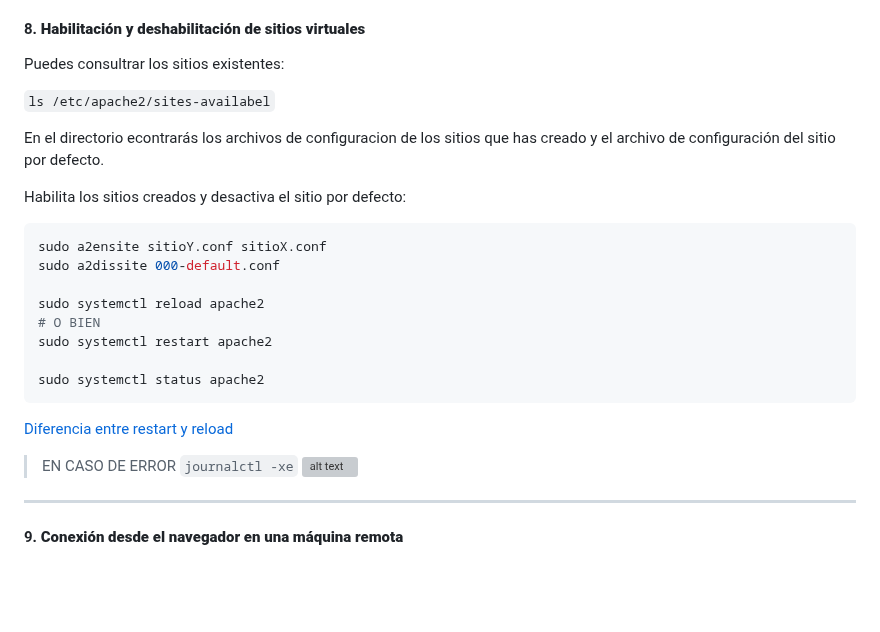
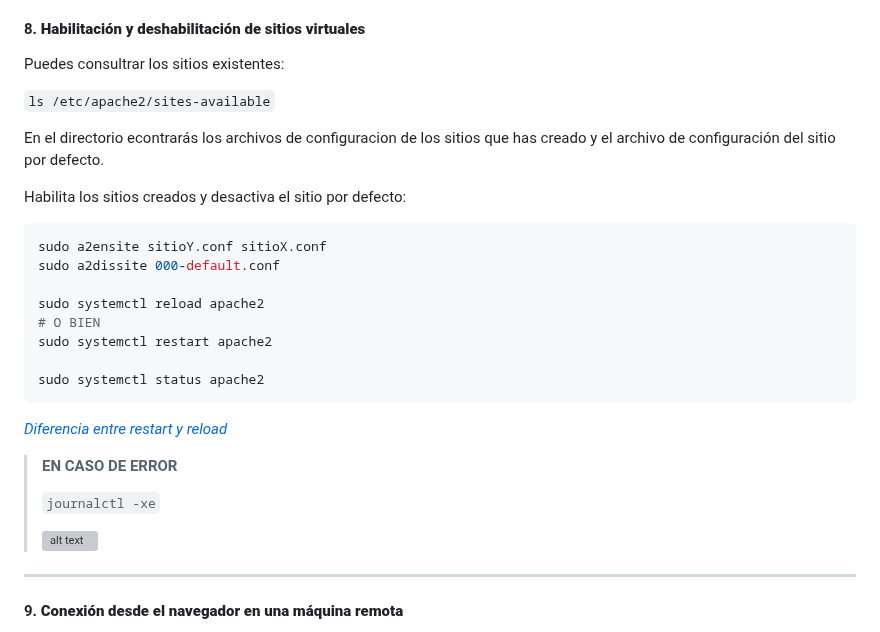
Before and after one commit to miGUITel/SR, a Markdown page: TAREAS/SR0502_apache/SR0502_apache.md, the part around the change. Drawn GitHub-style; blank space fills up the shorter version; grey boxes are pictures that could not be loaded.

Commit message:
pequeños retoque

````diff
--- a/TAREAS/SR0502_apache/SR0502_apache.md
+++ b/TAREAS/SR0502_apache/SR0502_apache.md
@@ -229,7 +229,7 @@ sudo a2enmod authnz_external
 #### 8. **Habilitación y deshabilitación de sitios virtuales**
 Puedes consultrar los sitios existentes:
 
-`ls /etc/apache2/sites-availabel`
+`ls /etc/apache2/sites-available`
 
 En el directorio econtrarás los archivos de configuracion de los sitios que has creado y el archivo de configuración del sitio por defecto.
 
@@ -245,10 +245,12 @@ Habilita los sitios creados y desactiva el sitio por defecto:
   sudo systemctl status apache2
   ```
 
-  [Diferencia entre restart y reload](./restartVSreload.md)
+  [*Diferencia entre restart y reload*](./restartVSreload.md)
 
-> EN CASO DE ERROR
+> **EN CASO DE ERROR**
+>
 > `journalctl -xe`
+>
 > ![alt text](<Captura de pantalla 2024-12-11 181217.png>)
 ---
 
````
